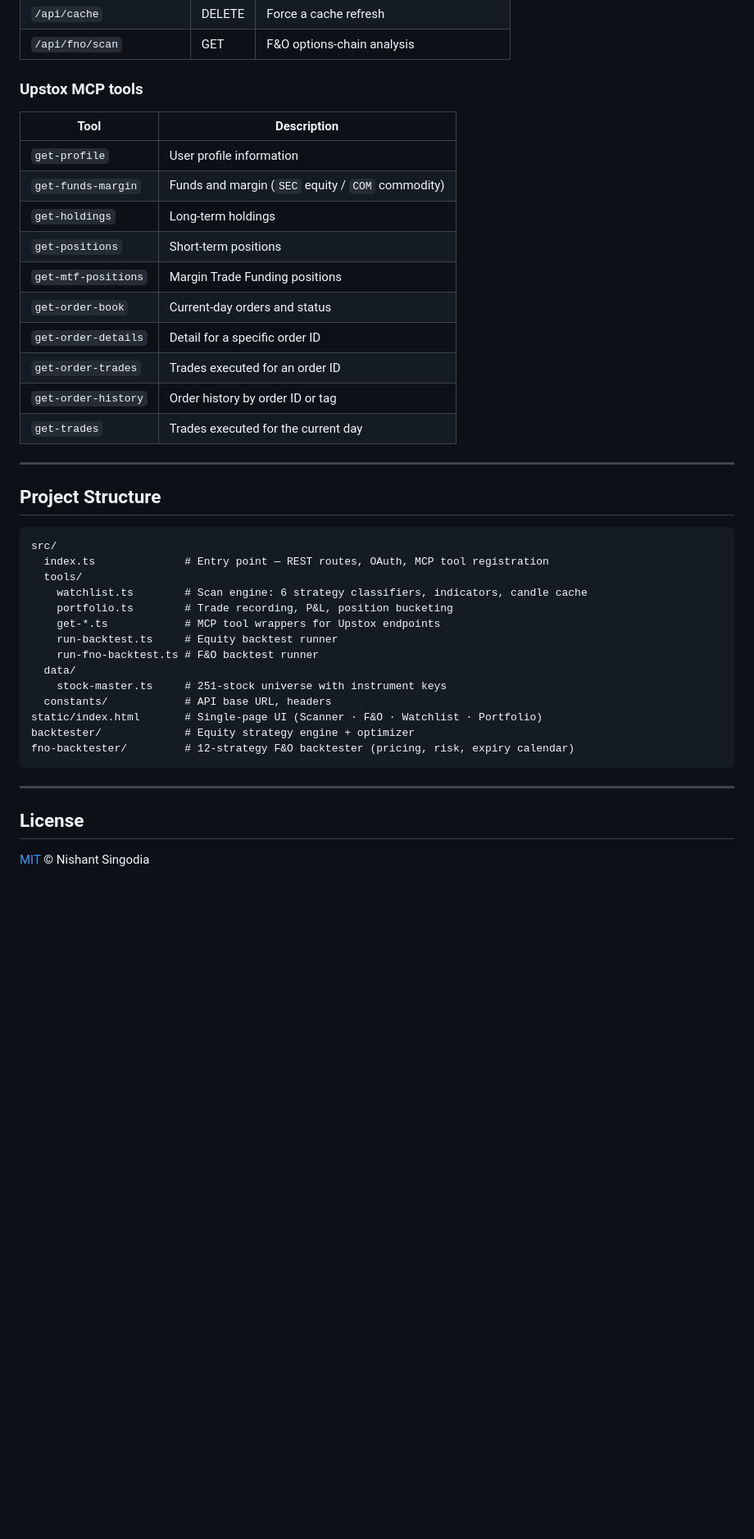
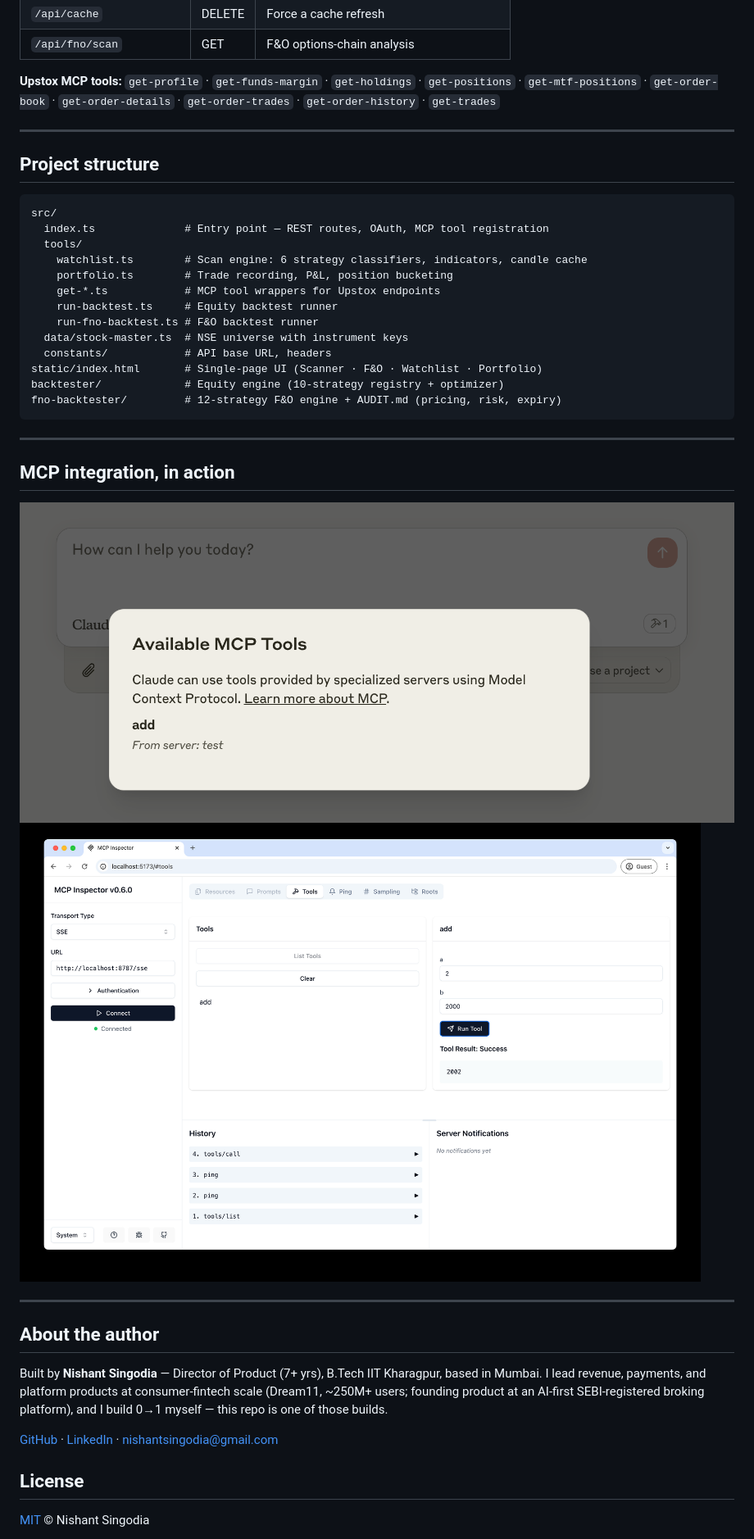
Before and after one commit to nishantsingodia/trading-toolkit-portfolio-tracker, a Markdown page: README.md, the part around one of its changes. Shown at 82% size. GitHub-like rendering; blank space fills up the shorter version.

````diff
--- a/README.md
+++ b/README.md
@@ -176,24 +156,11 @@ npm test
 | `/api/cache` | DELETE | Force a cache refresh |
 | `/api/fno/scan` | GET | F&O options-chain analysis |
 
-### Upstox MCP tools
-
-| Tool | Description |
-|------|-------------|
-| `get-profile` | User profile information |
-| `get-funds-margin` | Funds and margin (`SEC` equity / `COM` commodity) |
-| `get-holdings` | Long-term holdings |
-| `get-positions` | Short-term positions |
-| `get-mtf-positions` | Margin Trade Funding positions |
-| `get-order-book` | Current-day orders and status |
-| `get-order-details` | Detail for a specific order ID |
-| `get-order-trades` | Trades executed for an order ID |
-| `get-order-history` | Order history by order ID or tag |
-| `get-trades` | Trades executed for the current day |
+**Upstox MCP tools:** `get-profile` · `get-funds-margin` · `get-holdings` · `get-positions` · `get-mtf-positions` · `get-order-book` · `get-order-details` · `get-order-trades` · `get-order-history` · `get-trades`
 
 ---
 
-## Project Structure
+## Project structure
 
 ```
 src/
@@ -204,16 +171,28 @@ src/
     get-*.ts            # MCP tool wrappers for Upstox endpoints
     run-backtest.ts     # Equity backtest runner
     run-fno-backtest.ts # F&O backtest runner
-  data/
-    stock-master.ts     # 251-stock universe with instrument keys
+  data/stock-master.ts  # NSE universe with instrument keys
   constants/            # API base URL, headers
 static/index.html       # Single-page UI (Scanner · F&O · Watchlist · Portfolio)
-backtester/             # Equity strategy engine + optimizer
-fno-backtester/         # 12-strategy F&O backtester (pricing, risk, expiry calendar)
+backtester/             # Equity engine (10-strategy registry + optimizer)
+fno-backtester/         # 12-strategy F&O engine + AUDIT.md (pricing, risk, expiry)
 ```
 
 ---
 
+## MCP integration, in action
+
+![Available tools](img/available-tools.png)
+![Successful tool call](img/mcp-inspector-successful-tool-call.png)
+
+---
+
+## About the author
+
+Built by **Nishant Singodia** — Director of Product (7+ yrs), B.Tech IIT Kharagpur, based in Mumbai. I lead revenue, payments, and platform products at consumer-fintech scale (Dream11, ~250M+ users; founding product at an AI-first SEBI-registered broking platform), and I build 0→1 myself — this repo is one of those builds.
+
+[GitHub](https://github.com/nishantsingodia) · [LinkedIn](https://linkedin.com/in/nishantsingodia) · nishantsingodia@gmail.com
+
 ## License
 
 [MIT](LICENSE) © Nishant Singodia
````
Also changed, not shown: other parts of README.md (+55 -75 lines), img/scanner.png (added).
